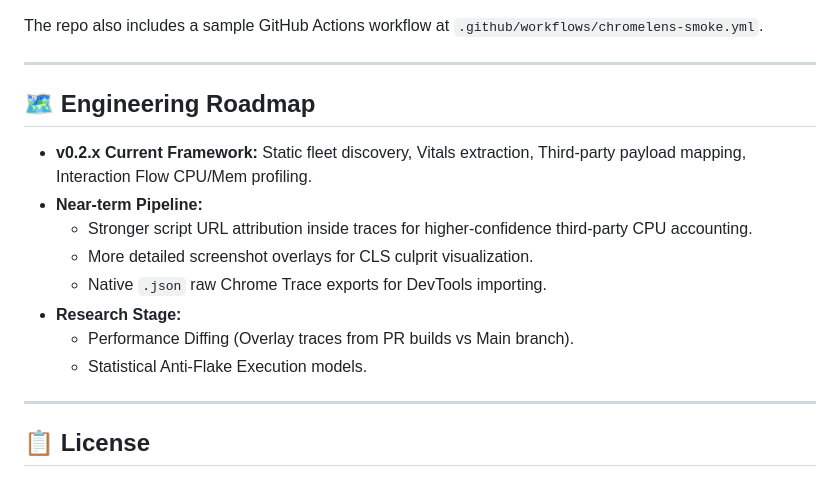
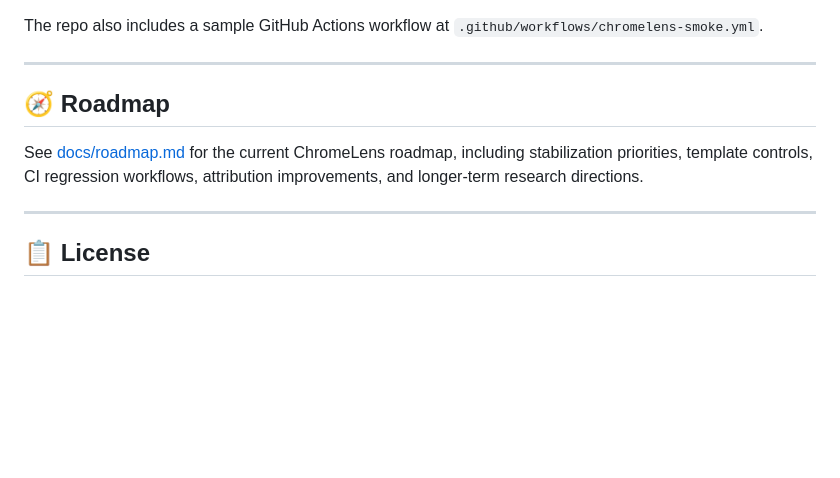
Before and after one commit to manishklach/chromelens, a Markdown page: README.md, the part around the change. Drawn GitHub-style; blank space fills up the shorter version.

Commit message:
docs: link README roadmap section to docs/roadmap.md

```diff
--- a/README.md
+++ b/README.md
@@ -235,16 +235,9 @@ The repo also includes a sample GitHub Actions workflow at `.github/workflows/ch
 
 ---
 
-## 🗺️ Engineering Roadmap
+## 🧭 Roadmap
 
-- **v0.2.x Current Framework:** Static fleet discovery, Vitals extraction, Third-party payload mapping, Interaction Flow CPU/Mem profiling.
-- **Near-term Pipeline:**
-  - Stronger script URL attribution inside traces for higher-confidence third-party CPU accounting.
-  - More detailed screenshot overlays for CLS culprit visualization.
-  - Native `.json` raw Chrome Trace exports for DevTools importing.
-- **Research Stage:**
-  - Performance Diffing (Overlay traces from PR builds vs Main branch).
-  - Statistical Anti-Flake Execution models.
+See [docs/roadmap.md](docs/roadmap.md) for the current ChromeLens roadmap, including stabilization priorities, template controls, CI regression workflows, attribution improvements, and longer-term research directions.
 
 ---
 
```
